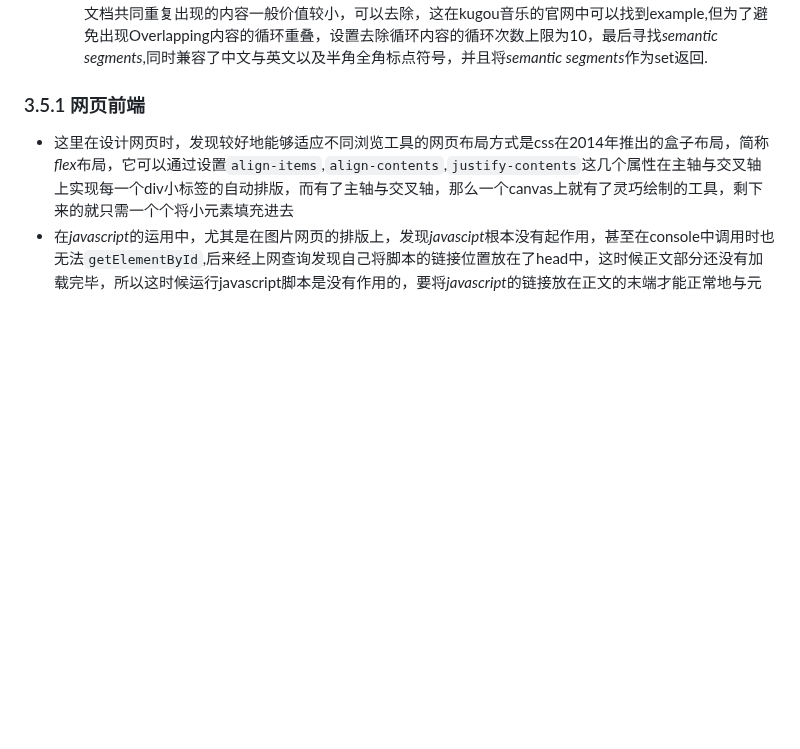
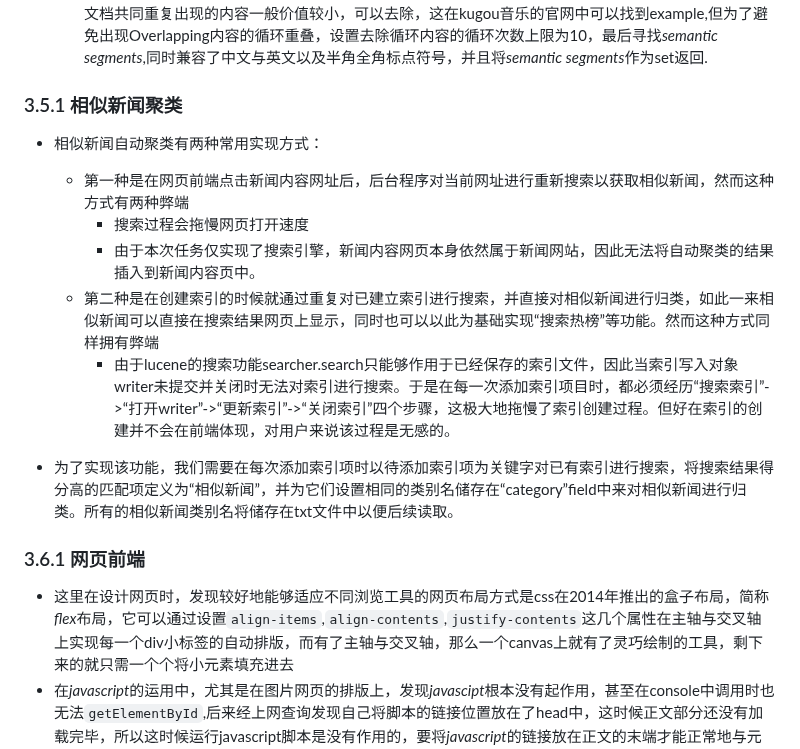
Before and after one commit to shiver3007960/EE208, a Markdown page: README.md, the part around the change. GitHub-like rendering; blank space fills up the shorter version.

```diff
--- a/README.md
+++ b/README.md
@@ -128,7 +128,18 @@ presentQuery函数需要注意以下几点:
   * 首先将输入字符串转为全部小写，然后将乱码*segment*与半角全角标点符号清除，接下来当输入字符串长度过长之后，这里假设标签当中所含的属性plain text中有overlapping内容，根据*tf-idf*的启发，这种几个文档共同重复出现的内容一般价值较小，可以去除，这在kugou音乐的官网中可以找到example,但为了避免出现Overlapping内容的循环重叠，设置去除循环内容的循环次数上限为10，最后寻找*semantic segments*,同时兼容了中文与英文以及半角全角标点符号，并且将*semantic* *segments*作为set返回.
 
 
-### 3.5.1 网页前端 ###
+### 3.5.1 相似新闻聚类 ###
+* 相似新闻自动聚类有两种常用实现方式：
+    * 第一种是在网页前端点击新闻内容网址后，后台程序对当前网址进行重新搜索以获取相似新闻，然而这种方式有两种弊端
+        * 搜索过程会拖慢网页打开速度
+        * 由于本次任务仅实现了搜索引擎，新闻内容网页本身依然属于新闻网站，因此无法将自动聚类的结果插入到新闻内容页中。
+    * 第二种是在创建索引的时候就通过重复对已建立索引进行搜索，并直接对相似新闻进行归类，如此一来相似新闻可以直接在搜索结果网页上显示，同时也可以以此为基础实现“搜索热榜”等功能。然而这种方式同样拥有弊端
+        * 由于lucene的搜索功能searcher.search只能够作用于已经保存的索引文件，因此当索引写入对象writer未提交并关闭时无法对索引进行搜索。于是在每一次添加索引项目时，都必须经历“搜索索引”->“打开writer”->“更新索引”->“关闭索引”四个步骤，这极大地拖慢了索引创建过程。但好在索引的创建并不会在前端体现，对用户来说该过程是无感的。
+
+* 为了实现该功能，我们需要在每次添加索引项时以待添加索引项为关键字对已有索引进行搜索，将搜索结果得分高的匹配项定义为“相似新闻”，并为它们设置相同的类别名储存在“category”field中来对相似新闻进行归类。所有的相似新闻类别名将储存在txt文件中以便后续读取。
+
+
+### 3.6.1 网页前端 ###
 * 这里在设计网页时，发现较好地能够适应不同浏览工具的网页布局方式是css在2014年推出的盒子布局，简称*flex*布局，它可以通过设置`align-items`,`align-contents`,`justify-contents`这几个属性在主轴与交叉轴上实现每一个div小标签的自动排版，而有了主轴与交叉轴，那么一个canvas上就有了灵巧绘制的工具，剩下来的就只需一个个将小元素填充进去
 * 在*javascript*的运用中，尤其是在图片网页的排版上，发现*javascipt*根本没有起作用，甚至在console中调用时也无法`getElementById`,后来经上网查询发现自己将脚本的链接位置放在了head中，这时候正文部分还没有加载完毕，所以这时候运行javascript脚本是没有作用的，要将*javascript*的链接放在正文的末端才能正常地与元素交互来时网页动态化
 * 同时我还实现了一个用户上传文件的窗口，使用了几个Flask提供的接口，具体的实现可以看代码。
```
